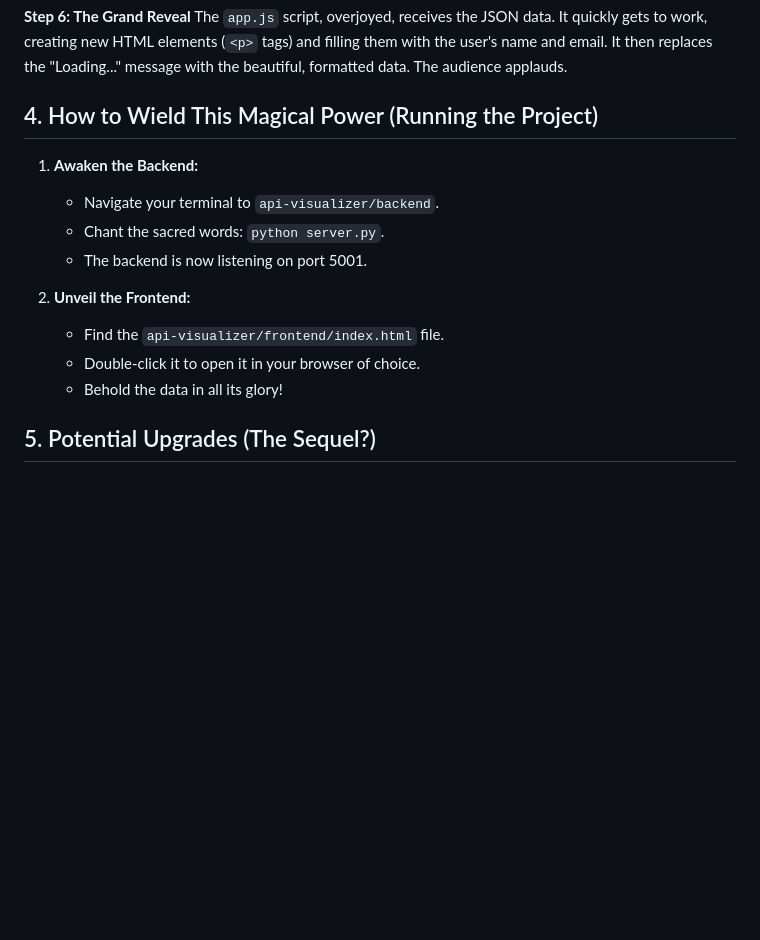
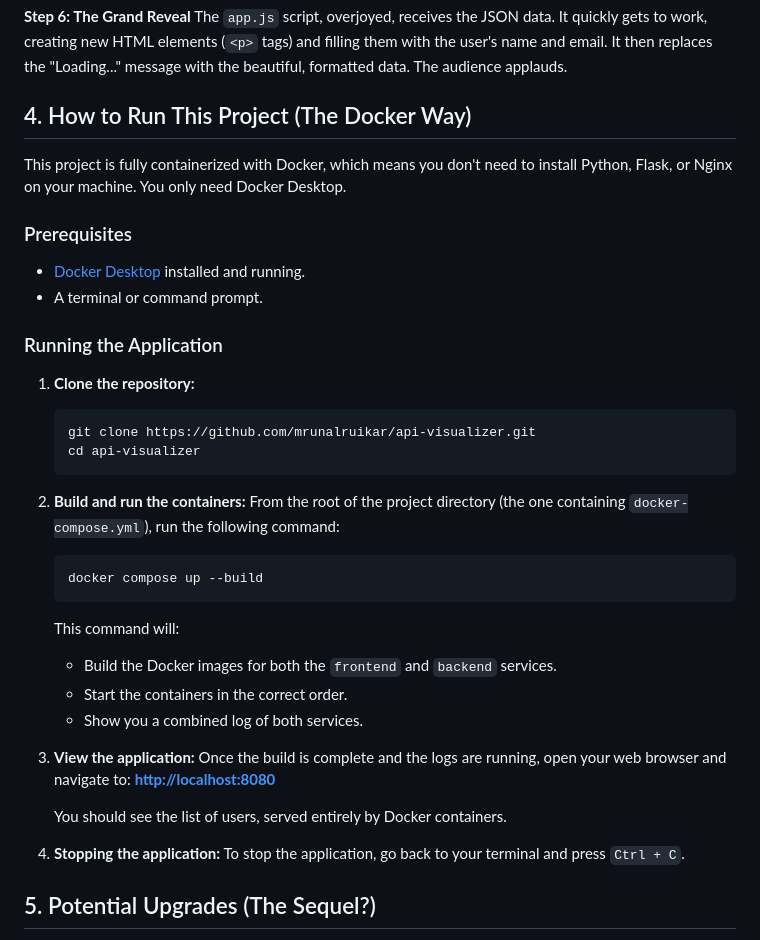
Before and after one commit to mrunalruikar/api-visualizer, a Markdown page: README.md, the part around the change. GitHub-like rendering; blank space fills up the shorter version.

Commit message:
docs: Update README with Docker run instructions

````diff
--- a/README.md
+++ b/README.md
@@ -78,17 +78,41 @@ Frontend (app.js)   <---   Backend (server.py)   <---   External API
 **Step 6: The Grand Reveal**
 The `app.js` script, overjoyed, receives the JSON data. It quickly gets to work, creating new HTML elements (`<p>` tags) and filling them with the user's name and email. It then replaces the "Loading..." message with the beautiful, formatted data. The audience applauds.
 
-## 4. How to Wield This Magical Power (Running the Project)
+## 4. How to Run This Project (The Docker Way)
 
-1.  **Awaken the Backend:**
-    *   Navigate your terminal to `api-visualizer/backend`.
-    *   Chant the sacred words: `python server.py`.
-    *   The backend is now listening on port 5001.
+This project is fully containerized with Docker, which means you don't need to install Python, Flask, or Nginx on your machine. You only need Docker Desktop.
 
-2.  **Unveil the Frontend:**
-    *   Find the `api-visualizer/frontend/index.html` file.
-    *   Double-click it to open it in your browser of choice.
-    *   Behold the data in all its glory!
+### Prerequisites
+
+*   [Docker Desktop](https://www.docker.com/products/docker-desktop/) installed and running.
+*   A terminal or command prompt.
+
+### Running the Application
+
+1.  **Clone the repository:**
+    ```bash
+    git clone https://github.com/mrunalruikar/api-visualizer.git
+    cd api-visualizer
+    ```
+
+2.  **Build and run the containers:**
+    From the root of the project directory (the one containing `docker-compose.yml`), run the following command:
+    ```bash
+    docker compose up --build
+    ```
+    This command will:
+    *   Build the Docker images for both the `frontend` and `backend` services.
+    *   Start the containers in the correct order.
+    *   Show you a combined log of both services.
+
+3.  **View the application:**
+    Once the build is complete and the logs are running, open your web browser and navigate to:
+    [**http://localhost:8080**](http://localhost:8080)
+
+    You should see the list of users, served entirely by Docker containers.
+
+4.  **Stopping the application:**
+    To stop the application, go back to your terminal and press `Ctrl + C`.
 
 ## 5. Potential Upgrades (The Sequel?)
 
````
